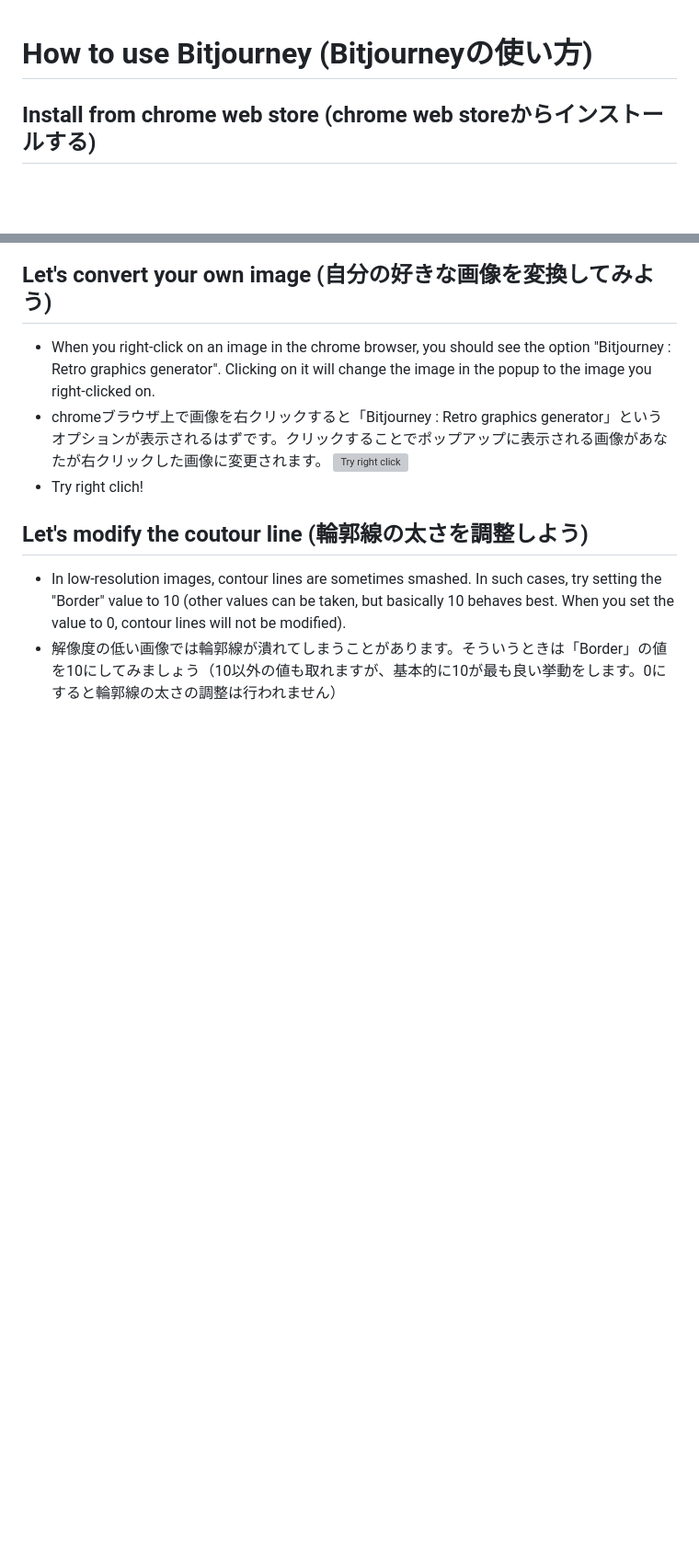
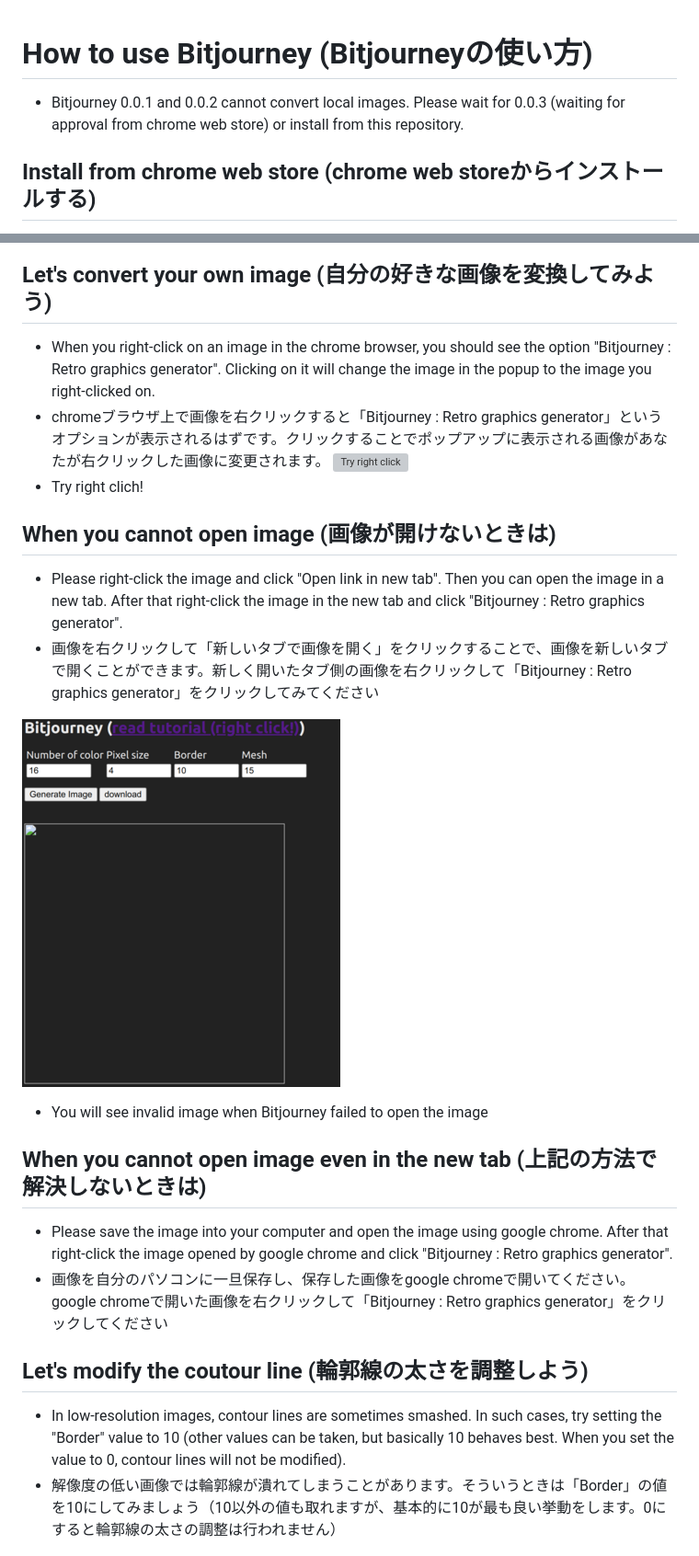
Before and after one commit to qhapaq-49/bitsjourney, a Markdown page: manuals/chrome/README.md, 2 parts joined by grey strips. Shown: that part at 92% size. GitHub-like rendering; pictures changed too: manuals/images/chrome_fail.png (added); blank space fills up the shorter version; grey boxes are pictures that could not be loaded.

Commit message:
update manual

```diff
--- a/manuals/chrome/README.md
+++ b/manuals/chrome/README.md
@@ -1,4 +1,6 @@
 # How to use Bitjourney (Bitjourneyの使い方)
+
+- Bitjourney 0.0.1 and 0.0.2 cannot convert local images. Please wait for 0.0.3 (waiting for approval from chrome web store) or install from this repository.
 
 ## Install from chrome web store (chrome web storeからインストールする)
 - You can install Bitjourney for chrome extension from [here](https://chrome.google.com/webstore/detail/bitjourney-retro-game-gra/ollneaflfdbmjhadhfbdghlmmheenoii)
@@ -28,6 +30,17 @@
 ![Try right click](https://upload.wikimedia.org/wikipedia/commons/7/7a/Kizuna_AI_-_SCP_Foundation_2.png)
 - Try right clich!
 
+## When you cannot open image (画像が開けないときは)
+- Please right-click the image and click "Open link in new tab". Then you can open the image in a new tab. After that right-click the image in the new tab and click "Bitjourney : Retro graphics generator".
+- 画像を右クリックして「新しいタブで画像を開く」をクリックすることで、画像を新しいタブで開くことができます。新しく開いたタブ側の画像を右クリックして「Bitjourney : Retro graphics generator」をクリックしてみてください
+
+![Sorry for the failure](../images/chrome_fail.png)
+- You will see invalid image when Bitjourney failed to open the image
+
+## When you cannot open image even in the new tab (上記の方法で解決しないときは)
+- Please save the image into your computer and open the image using google chrome. After that right-click the image opened by google chrome and click "Bitjourney : Retro graphics generator".
+- 画像を自分のパソコンに一旦保存し、保存した画像をgoogle chromeで開いてください。google chromeで開いた画像を右クリックして「Bitjourney : Retro graphics generator」をクリックしてください
+
 ## Let's modify the coutour line (輪郭線の太さを調整しよう)
 - In low-resolution images, contour lines are sometimes smashed. In such cases, try setting the "Border" value to 10 (other values can be taken, but basically 10 behaves best. When you set the value to 0, contour lines will not be modified).
 - 解像度の低い画像では輪郭線が潰れてしまうことがあります。そういうときは「Border」の値を10にしてみましょう（10以外の値も取れますが、基本的に10が最も良い挙動をします。0にすると輪郭線の太さの調整は行われません）
```
